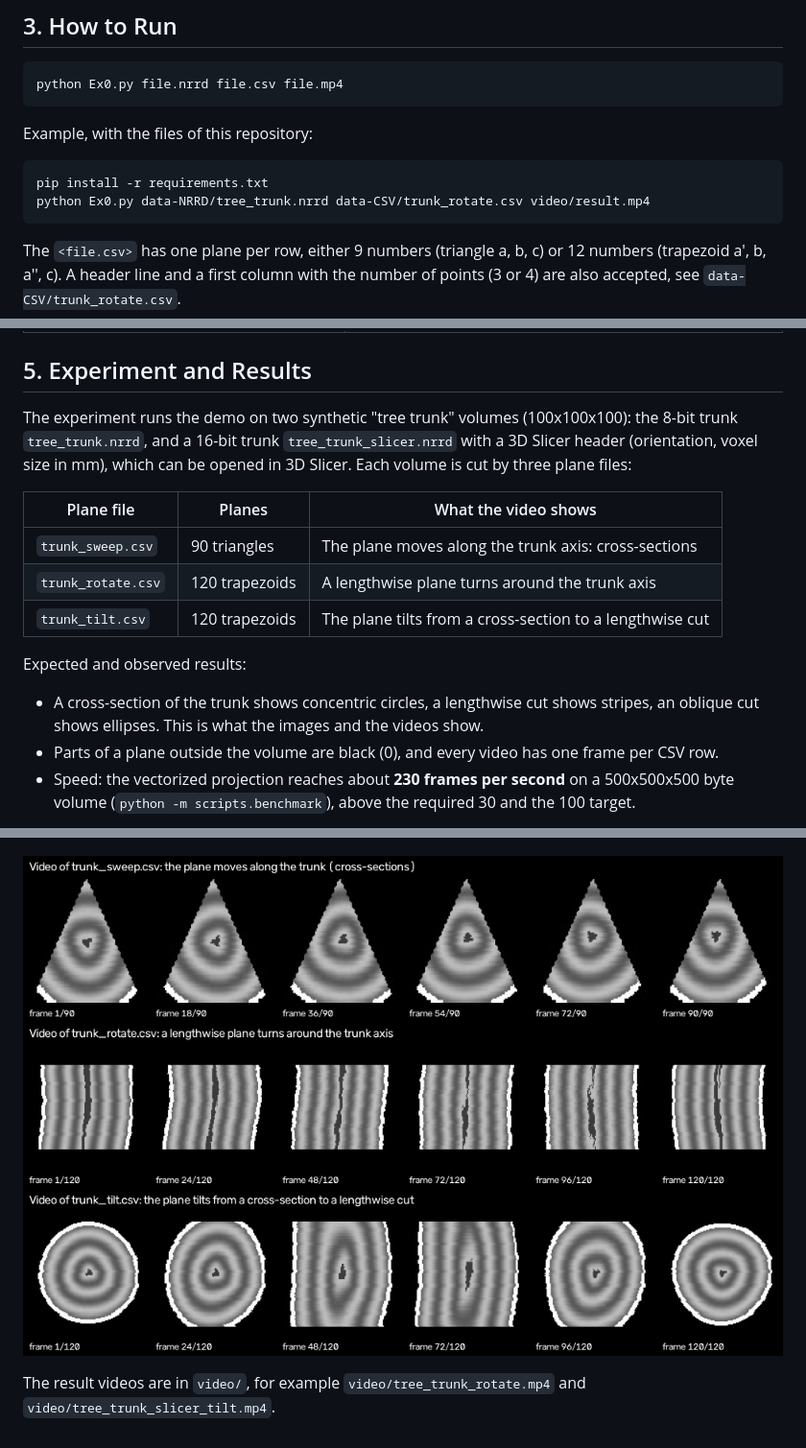
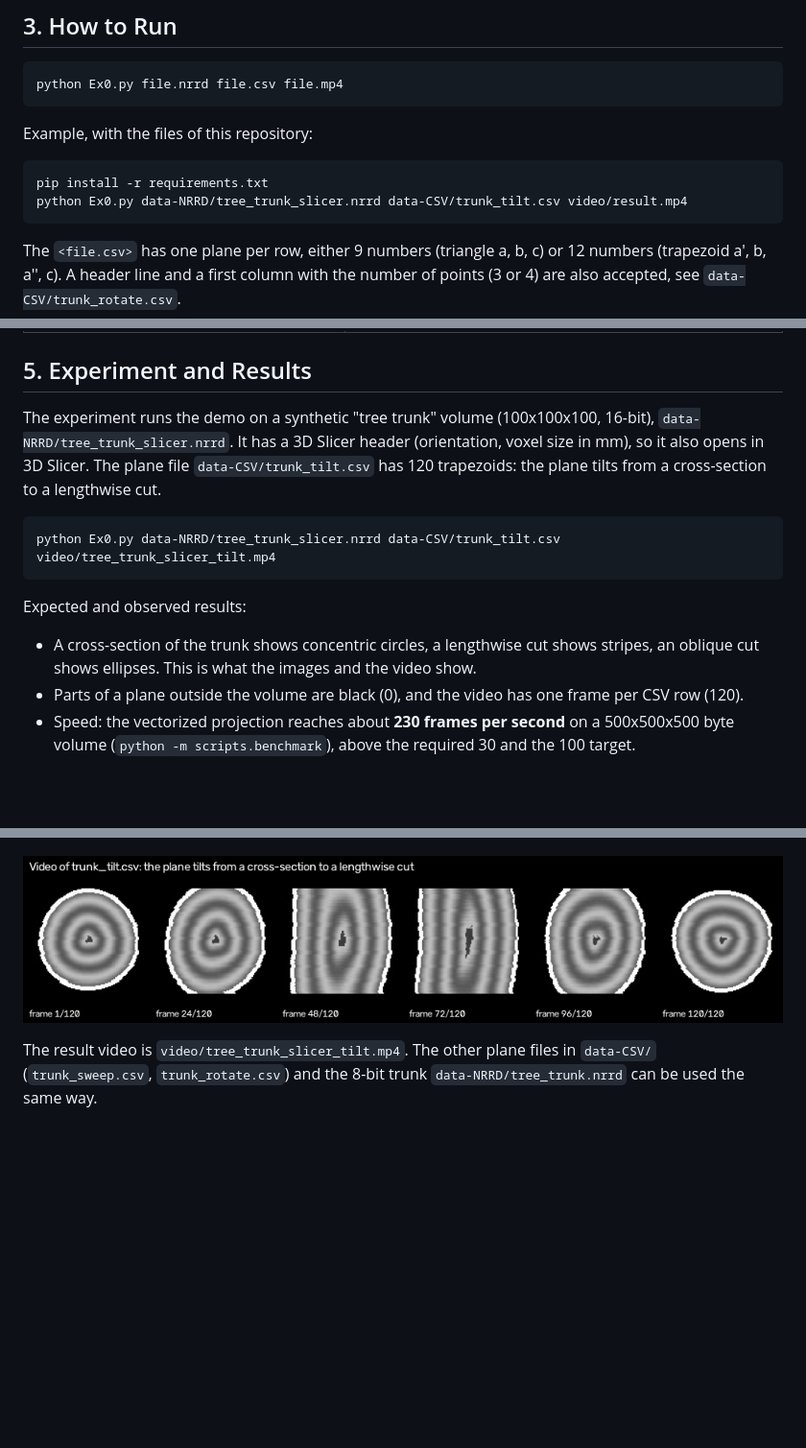
Before and after one commit to Maycaspi110/I2SE_Exe1, a Markdown page: README.md, 3 parts joined by grey strips. Shown at 96% size. Rendered like a GitHub page; pictures changed too: images/video_frames.png; blank space fills up the shorter version.

Commit message:
keep one result video, update README experiment section

````diff
--- a/README.md
+++ b/README.md
@@ -31,7 +31,7 @@ python Ex0.py file.nrrd file.csv file.mp4
 Example, with the files of this repository:
 ```bash
 pip install -r requirements.txt
-python Ex0.py data-NRRD/tree_trunk.nrrd data-CSV/trunk_rotate.csv video/result.mp4
+python Ex0.py data-NRRD/tree_trunk_slicer.nrrd data-CSV/trunk_tilt.csv video/result.mp4
 ```
 
 The `<file.csv>` has one plane per row, either 9 numbers (triangle a, b, c) or 12 numbers
@@ -52,20 +52,19 @@ are also accepted, see `data-CSV/trunk_rotate.csv`.
 | `SRS.md`, `algorithm_design.md`, `DATASET.md`, `TESTING.md` | Requirements, algorithm, data set and test strategy |
 
 ## 5. Experiment and Results
-The experiment runs the demo on two synthetic "tree trunk" volumes (100x100x100): the 8-bit
-trunk `tree_trunk.nrrd`, and a 16-bit trunk `tree_trunk_slicer.nrrd` with a 3D Slicer header
-(orientation, voxel size in mm), which can be opened in 3D Slicer. Each volume is cut by three plane files:
+The experiment runs the demo on a synthetic "tree trunk" volume (100x100x100, 16-bit),
+`data-NRRD/tree_trunk_slicer.nrrd`. It has a 3D Slicer header (orientation, voxel size in mm), so it also
+opens in 3D Slicer. The plane file `data-CSV/trunk_tilt.csv` has 120 trapezoids: the plane tilts from a
+cross-section to a lengthwise cut.
 
-| Plane file | Planes | What the video shows |
-|------------|--------|----------------------|
-| `trunk_sweep.csv` | 90 triangles | The plane moves along the trunk axis: cross-sections |
-| `trunk_rotate.csv` | 120 trapezoids | A lengthwise plane turns around the trunk axis |
-| `trunk_tilt.csv` | 120 trapezoids | The plane tilts from a cross-section to a lengthwise cut |
+```bash
+python Ex0.py data-NRRD/tree_trunk_slicer.nrrd data-CSV/trunk_tilt.csv video/tree_trunk_slicer_tilt.mp4
+```
 
 Expected and observed results:
 - A cross-section of the trunk shows concentric circles, a lengthwise cut shows stripes, an oblique cut shows ellipses.
-  This is what the images and the videos show.
-- Parts of a plane outside the volume are black (0), and every video has one frame per CSV row.
+  This is what the images and the video show.
+- Parts of a plane outside the volume are black (0), and the video has one frame per CSV row (120).
 - Speed: the vectorized projection reaches about **230 frames per second** on a 500x500x500 byte volume
   (`python -m scripts.benchmark`), above the required 30 and the 100 target.
 
@@ -75,2 +74,3 @@ Expected and observed results:
 
-The result videos are in `video/`, for example `video/tree_trunk_rotate.mp4` and `video/tree_trunk_slicer_tilt.mp4`.
+The result video is `video/tree_trunk_slicer_tilt.mp4`. The other plane files in `data-CSV/` (`trunk_sweep.csv`,
+`trunk_rotate.csv`) and the 8-bit trunk `data-NRRD/tree_trunk.nrrd` can be used the same way.
````
Also changed, not shown: other parts of README.md (+1 -1 lines), 5 other files.
